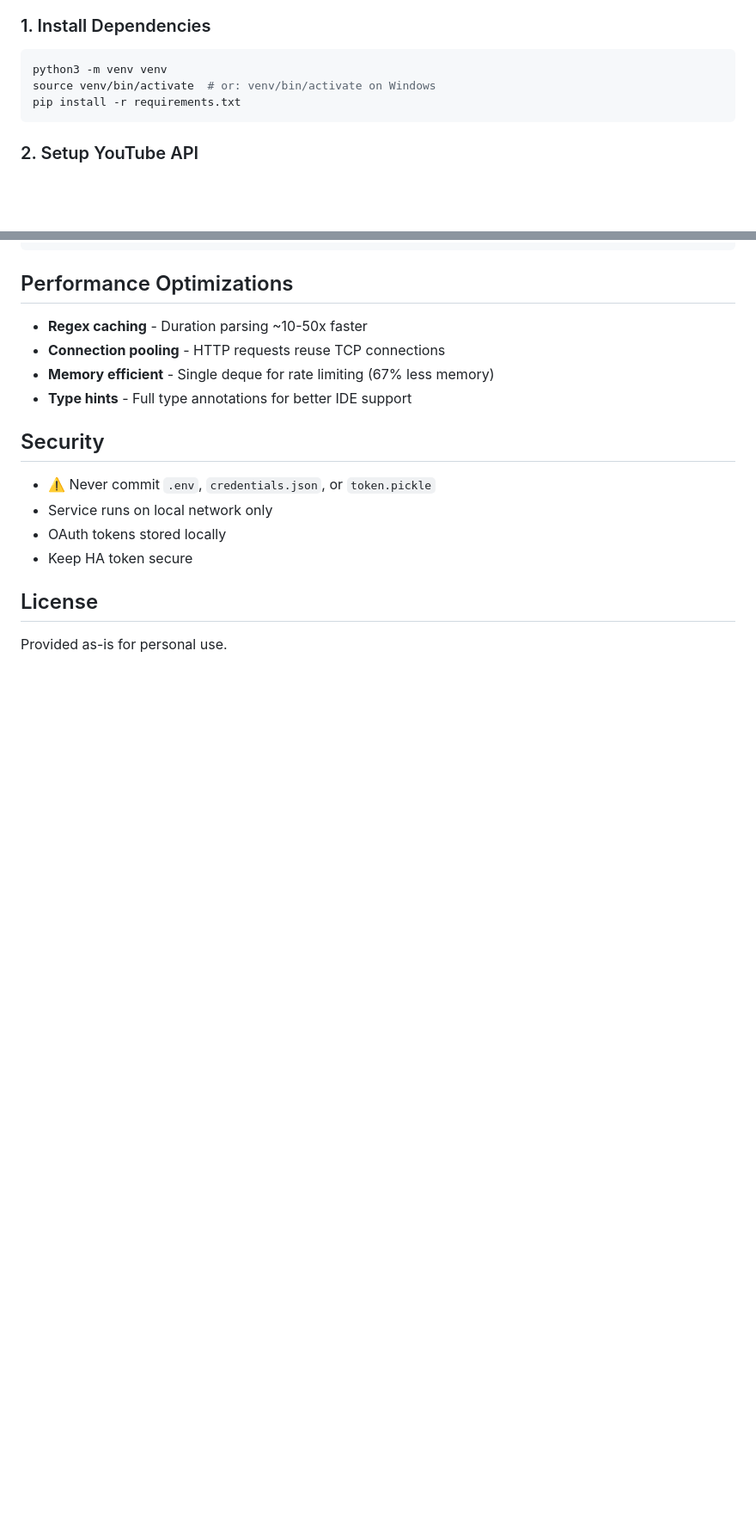
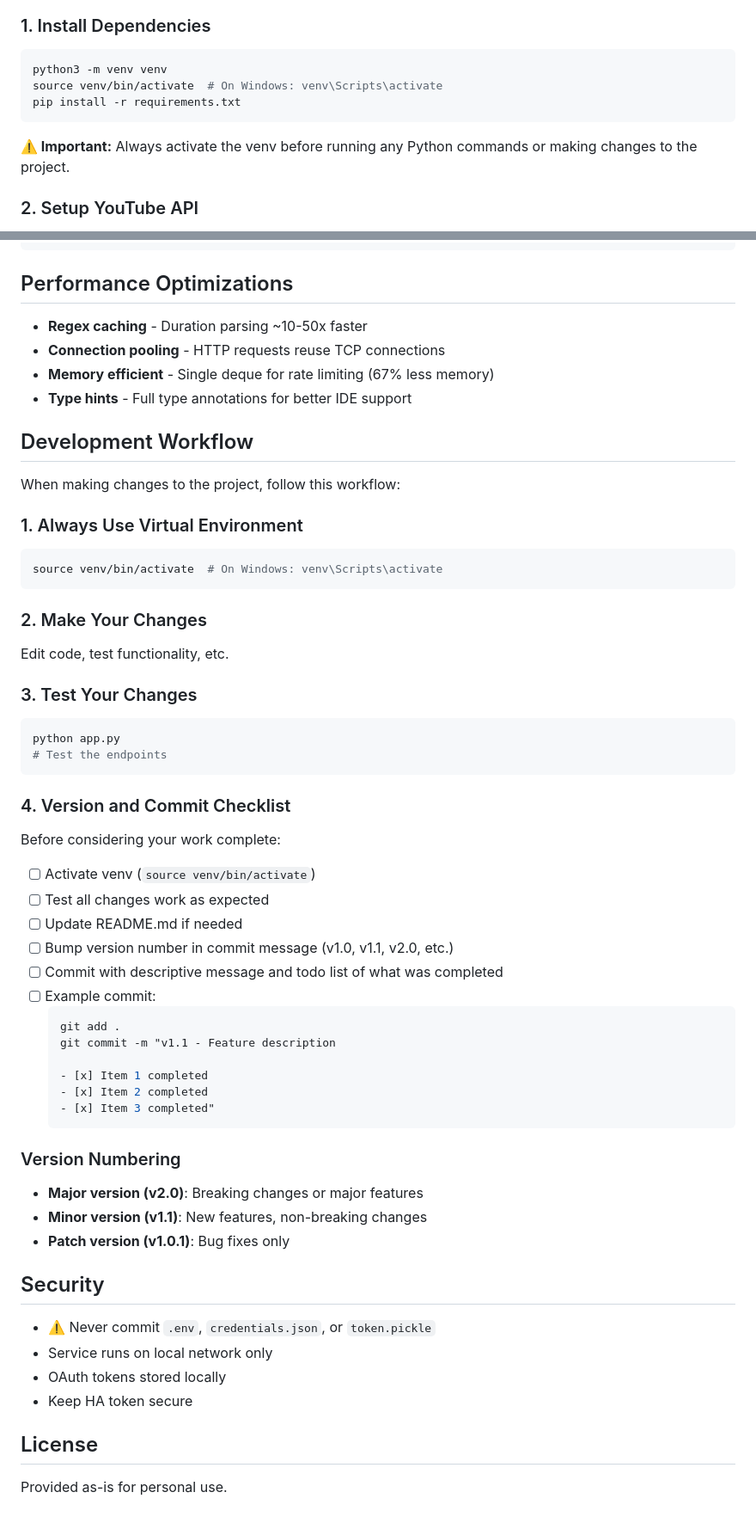
Before and after one commit to mdupreejr/youtube-thumbs, a Markdown page: README.md, 2 parts joined by grey strips. Shown at 86% size. Rendered like a GitHub page; blank space fills up the shorter version.

Commit message:
v1.1 - Added development workflow documentation
- [x] Added venv activation reminder to Quick Start
- [x] Created Development Workflow section
- [x] Added version bump and commit checklist
- [x] Documented version numbering conventions
- [x] Emphasized always using venv before making changes

````diff
--- a/README.md
+++ b/README.md
@@ -17,9 +17,11 @@ A Flask service that lets you rate YouTube videos (👍/👎) for songs playing
 
 ```bash
 python3 -m venv venv
-source venv/bin/activate  # or: venv/bin/activate on Windows
+source venv/bin/activate  # On Windows: venv\Scripts\activate
 pip install -r requirements.txt
 ```
+
+**⚠️ Important:** Always activate the venv before running any Python commands or making changes to the project.
 
 ### 2. Setup YouTube API
 
@@ -246,6 +248,47 @@ youtube_thumbs/
 - **Memory efficient** - Single deque for rate limiting (67% less memory)
 - **Type hints** - Full type annotations for better IDE support
 
+## Development Workflow
+
+When making changes to the project, follow this workflow:
+
+### 1. Always Use Virtual Environment
+```bash
+source venv/bin/activate  # On Windows: venv\Scripts\activate
+```
+
+### 2. Make Your Changes
+Edit code, test functionality, etc.
+
+### 3. Test Your Changes
+```bash
+python app.py
+# Test the endpoints
+```
+
+### 4. Version and Commit Checklist
+Before considering your work complete:
+
+- [ ] Activate venv (`source venv/bin/activate`)
+- [ ] Test all changes work as expected
+- [ ] Update README.md if needed
+- [ ] Bump version number in commit message (v1.0, v1.1, v2.0, etc.)
+- [ ] Commit with descriptive message and todo list of what was completed
+- [ ] Example commit:
+  ```bash
+  git add .
+  git commit -m "v1.1 - Feature description
+
+  - [x] Item 1 completed
+  - [x] Item 2 completed
+  - [x] Item 3 completed"
+  ```
+
+### Version Numbering
+- **Major version (v2.0)**: Breaking changes or major features
+- **Minor version (v1.1)**: New features, non-breaking changes
+- **Patch version (v1.0.1)**: Bug fixes only
+
 ## Security
 
 - ⚠️ Never commit `.env`, `credentials.json`, or `token.pickle`
````
